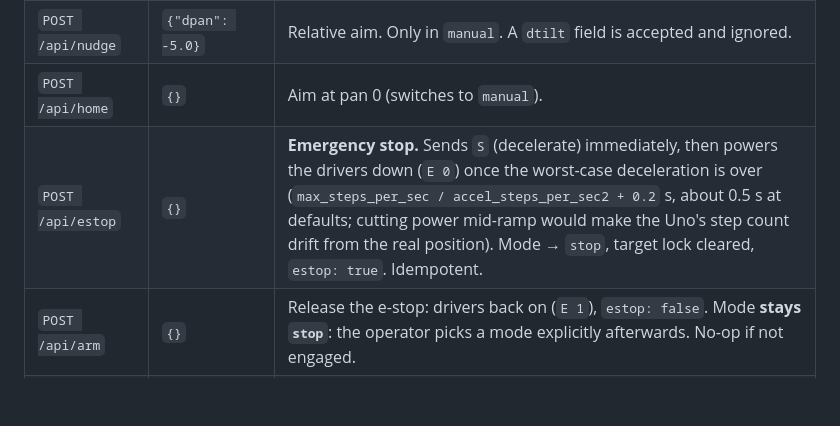
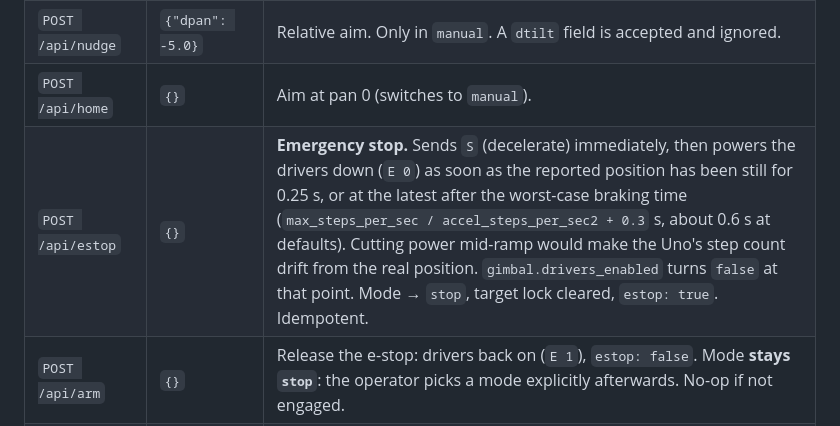
Before and after one commit to davidhernandez0771/Shellhacks-2026-Project---COOP, a Markdown page: docs/API.md, the part around the change. Drawn GitHub-style; blank space fills up the shorter version.

Commit message:
API: describe the e-stop power-down as implemented
It waits for 0.25 s of stillness (deadline: braking time + 0.3 s), not
a fixed braking time + 0.2 s as first specified.

Co-Authored-By: Claude Opus 5.5 <noreply@anthropic.com>
Claude-Session: https://claude.ai/code/session_01BCP7PNuXy3mzCTKofzJNjE

```diff
--- a/docs/API.md
+++ b/docs/API.md
@@ -92,7 +92,7 @@ All return `{"ok": true, ...}`, or `{"ok": false, "error": "..."}` with HTTP 400
 | `POST /api/aim` | `{"pan": 20.0}` | Absolute aim. Only in `manual`. A `tilt` field is accepted and ignored (pan-only). |
 | `POST /api/nudge` | `{"dpan": -5.0}` | Relative aim. Only in `manual`. A `dtilt` field is accepted and ignored. |
 | `POST /api/home` | `{}` | Aim at pan 0 (switches to `manual`). |
-| `POST /api/estop` | `{}` | **Emergency stop.** Sends `S` (decelerate) immediately, then powers the drivers down (`E 0`) once the worst-case deceleration is over (`max_steps_per_sec / accel_steps_per_sec2 + 0.2` s, about 0.5 s at defaults; cutting power mid-ramp would make the Uno's step count drift from the real position). Mode → `stop`, target lock cleared, `estop: true`. Idempotent. |
+| `POST /api/estop` | `{}` | **Emergency stop.** Sends `S` (decelerate) immediately, then powers the drivers down (`E 0`) as soon as the reported position has been still for 0.25 s, or at the latest after the worst-case braking time (`max_steps_per_sec / accel_steps_per_sec2 + 0.3` s, about 0.6 s at defaults). Cutting power mid-ramp would make the Uno's step count drift from the real position. `gimbal.drivers_enabled` turns `false` at that point. Mode → `stop`, target lock cleared, `estop: true`. Idempotent. |
 | `POST /api/arm` | `{}` | Release the e-stop: drivers back on (`E 1`), `estop: false`. Mode **stays `stop`**: the operator picks a mode explicitly afterwards. No-op if not engaged. |
 | `POST /api/zero` | `{}` | "Set zero here": the current physical position becomes pan 0 (`Z` to the Uno). Clears the target lock. Unless the e-stop is engaged, mode → `manual` aimed at 0, so nothing moves. Allowed during e-stop (power down, turn the camera by hand to face forward, zero, arm). |
 
```
